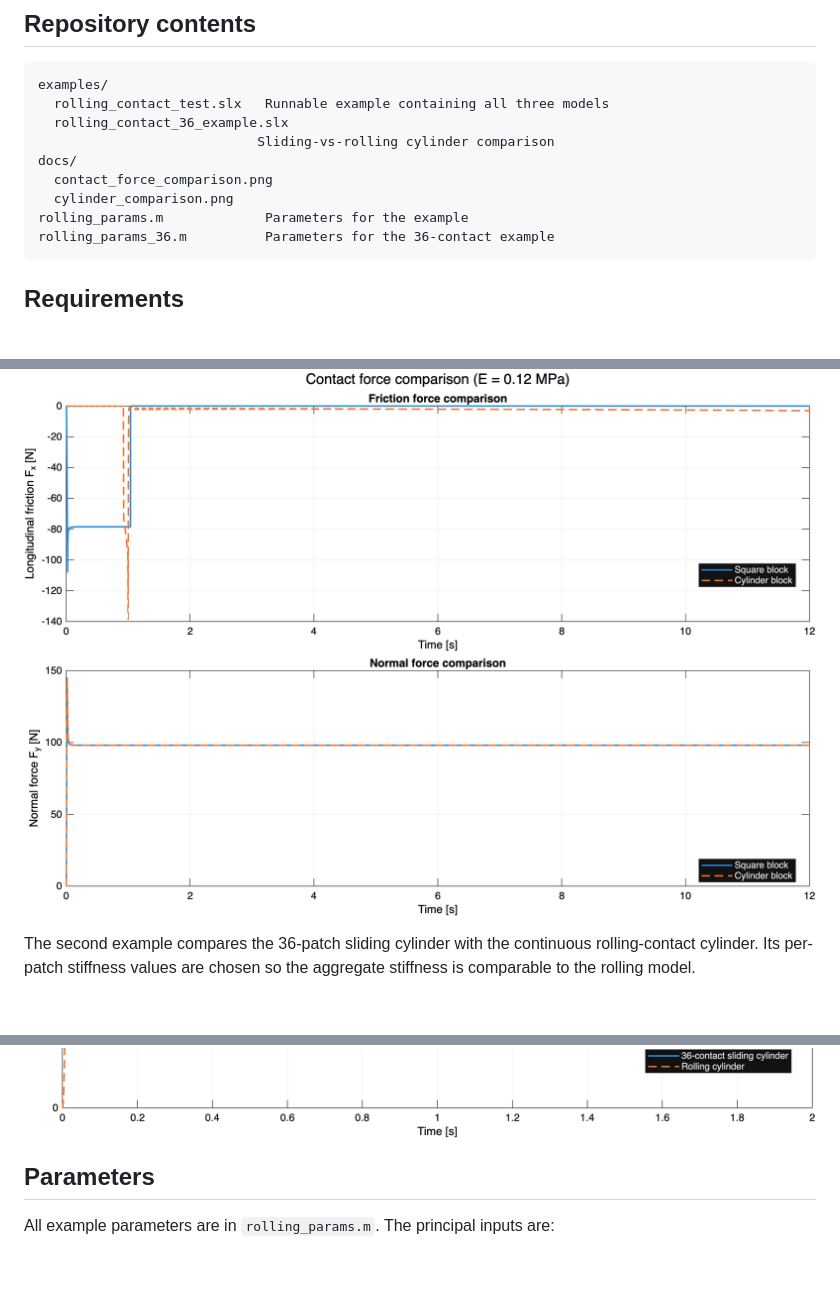
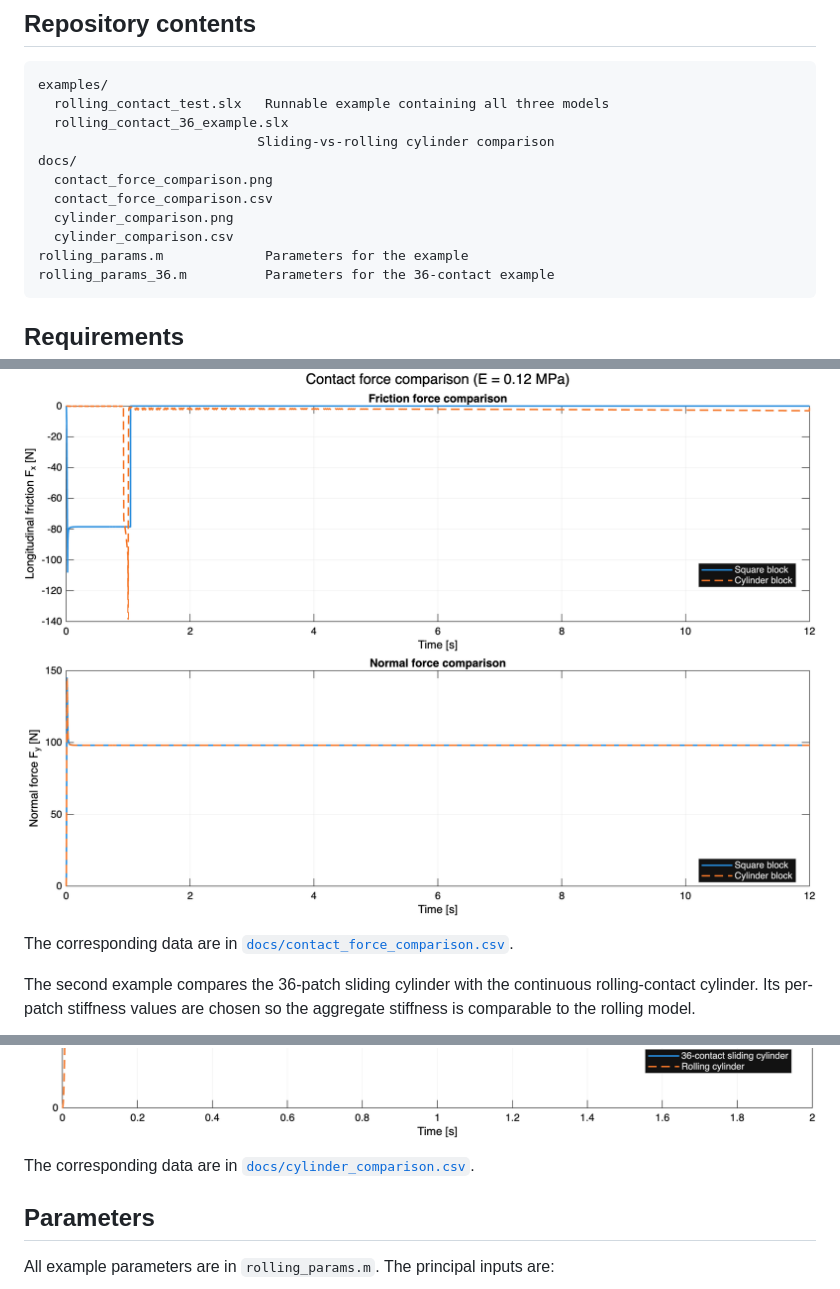
Before and after one commit to tyh4n/simulink-contact-models, a Markdown page: README.md, 3 parts joined by grey strips. Rendered like a GitHub page; pictures changed too: docs/contact_force_comparison.png, docs/cylinder_comparison.png; blank space fills up the shorter version.

````diff
--- a/README.md
+++ b/README.md
@@ -12,7 +12,9 @@ examples/
                             Sliding-vs-rolling cylinder comparison
 docs/
   contact_force_comparison.png
+  contact_force_comparison.csv
   cylinder_comparison.png
+  cylinder_comparison.csv
 rolling_params.m             Parameters for the example
 rolling_params_36.m          Parameters for the 36-contact example
 ```
@@ -163,11 +165,17 @@ response is easier to distinguish.
 
 ![Square and cylinder contact-force comparison](docs/contact_force_comparison.png)
 
+The corresponding data are in
+[`docs/contact_force_comparison.csv`](docs/contact_force_comparison.csv).
+
 The second example compares the 36-patch sliding cylinder with the continuous
 rolling-contact cylinder. Its per-patch stiffness values are chosen so the
 aggregate stiffness is comparable to the rolling model.
 
 ![36-contact and rolling-cylinder force comparison](docs/cylinder_comparison.png)
+
+The corresponding data are in
+[`docs/cylinder_comparison.csv`](docs/cylinder_comparison.csv).
 
 ## Parameters
 
````
Also changed, not shown: 2 other files.
